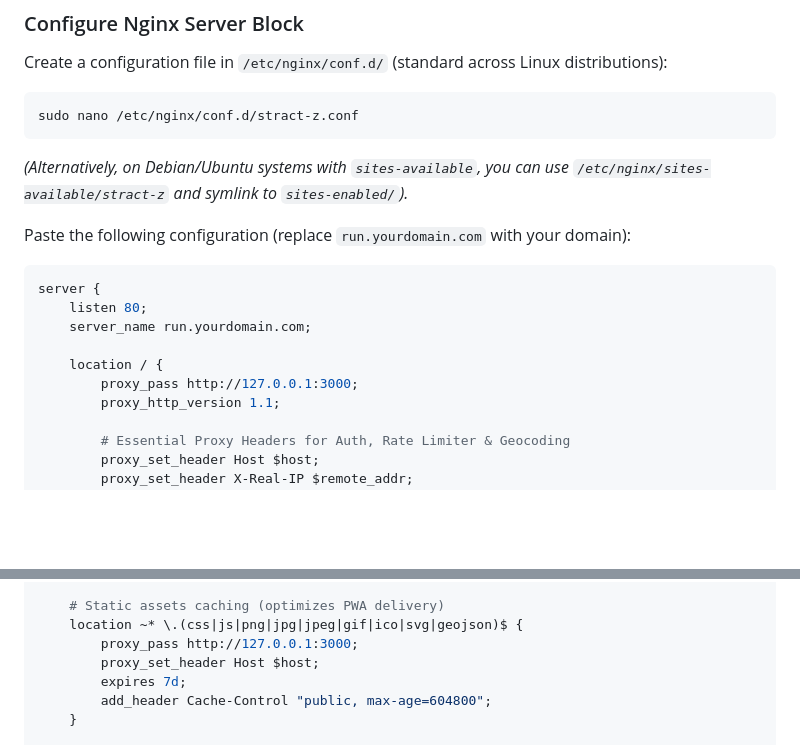
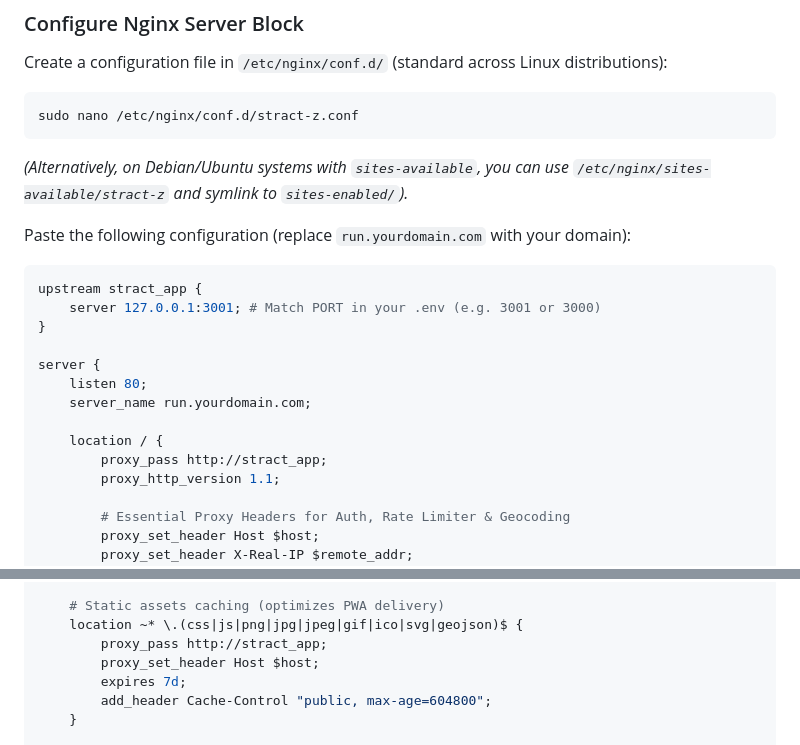
Before and after one commit to lucthienphong1120/StrAct-Z, a Markdown page: docs/SETUP_GUIDE.md, 2 parts joined by grey strips. Rendered like a GitHub page; blank space fills up the shorter version.

Commit message:
docs: use upstream stract_app in Nginx config to prevent static asset port mismatch

````diff
--- a/docs/SETUP_GUIDE.md
+++ b/docs/SETUP_GUIDE.md
@@ -223,12 +223,16 @@ sudo nano /etc/nginx/conf.d/stract-z.conf
 Paste the following configuration (replace `run.yourdomain.com` with your domain):
 
 ```nginx
+upstream stract_app {
+    server 127.0.0.1:3001; # Match PORT in your .env (e.g. 3001 or 3000)
+}
+
 server {
     listen 80;
     server_name run.yourdomain.com;
 
     location / {
-        proxy_pass http://127.0.0.1:3000;
+        proxy_pass http://stract_app;
         proxy_http_version 1.1;
 
         # Essential Proxy Headers for Auth, Rate Limiter & Geocoding
@@ -250,7 +254,7 @@ server {
 
     # Static assets caching (optimizes PWA delivery)
     location ~* \.(css|js|png|jpg|jpeg|gif|ico|svg|geojson)$ {
-        proxy_pass http://127.0.0.1:3000;
+        proxy_pass http://stract_app;
         proxy_set_header Host $host;
         expires 7d;
         add_header Cache-Control "public, max-age=604800";
````
